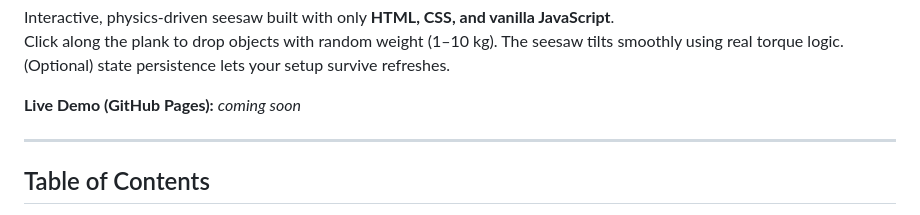
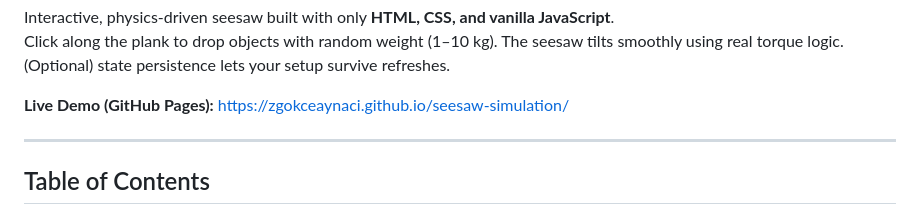
Before and after one commit to zgokceaynaci/seesaw-simulation, a Markdown page: README.md, the part around the change. Rendered like a GitHub page.

Commit message:
Update live demo link in README
You can click and test the live demo now on

```diff
--- a/README.md
+++ b/README.md
@@ -35,7 +35,7 @@ Interactive, physics-driven seesaw built with only **HTML, CSS, and vanilla Java
 Click along the plank to drop objects with random weight (1–10 kg). The seesaw tilts smoothly using real torque logic. (Optional) state persistence lets your setup survive refreshes.
 
 
-**Live Demo (GitHub Pages):** _coming soon_
+**Live Demo (GitHub Pages):** https://zgokceaynaci.github.io/seesaw-simulation/
 
 
 ---
```
